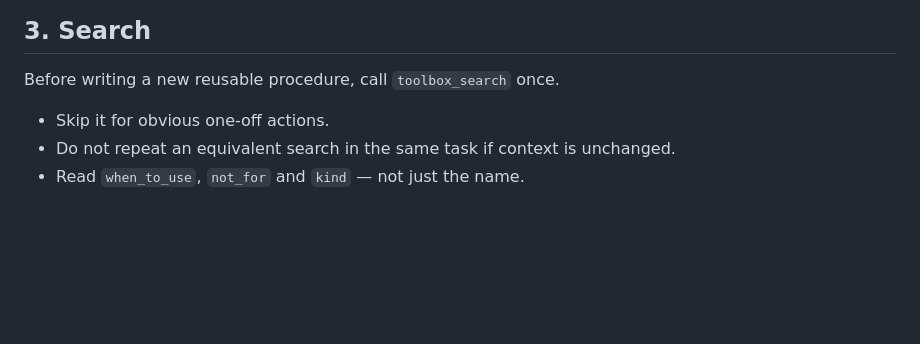
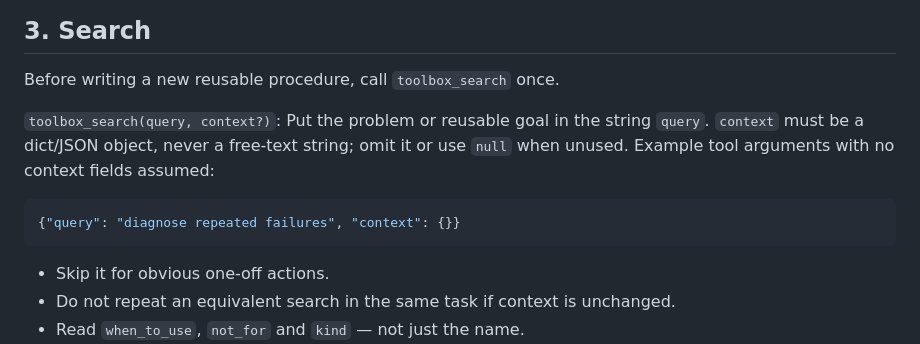
Before and after one commit to SimulationDuTe/ToolSeed, a Markdown page: toolseed/skill/SKILL.md, the part around the change. GitHub-like rendering; blank space fills up the shorter version.

Commit message:
fix: 明确工具箱搜索上下文约定

````diff
--- a/toolseed/skill/SKILL.md
+++ b/toolseed/skill/SKILL.md
@@ -31,6 +31,14 @@ method, clear future reuse). Do not spend an extra model round just to decide
 ## 3. Search
 
 Before writing a new reusable procedure, call `toolbox_search` once.
+
+`toolbox_search(query, context?)`: Put the problem or reusable goal in the string `query`. `context` must be a dict/JSON object, never a
+free-text string; omit it or use `null` when unused. Example tool arguments
+with no context fields assumed:
+
+```json
+{"query": "diagnose repeated failures", "context": {}}
+```
 
 - Skip it for obvious one-off actions.
 - Do not repeat an equivalent search in the same task if context is unchanged.
````
